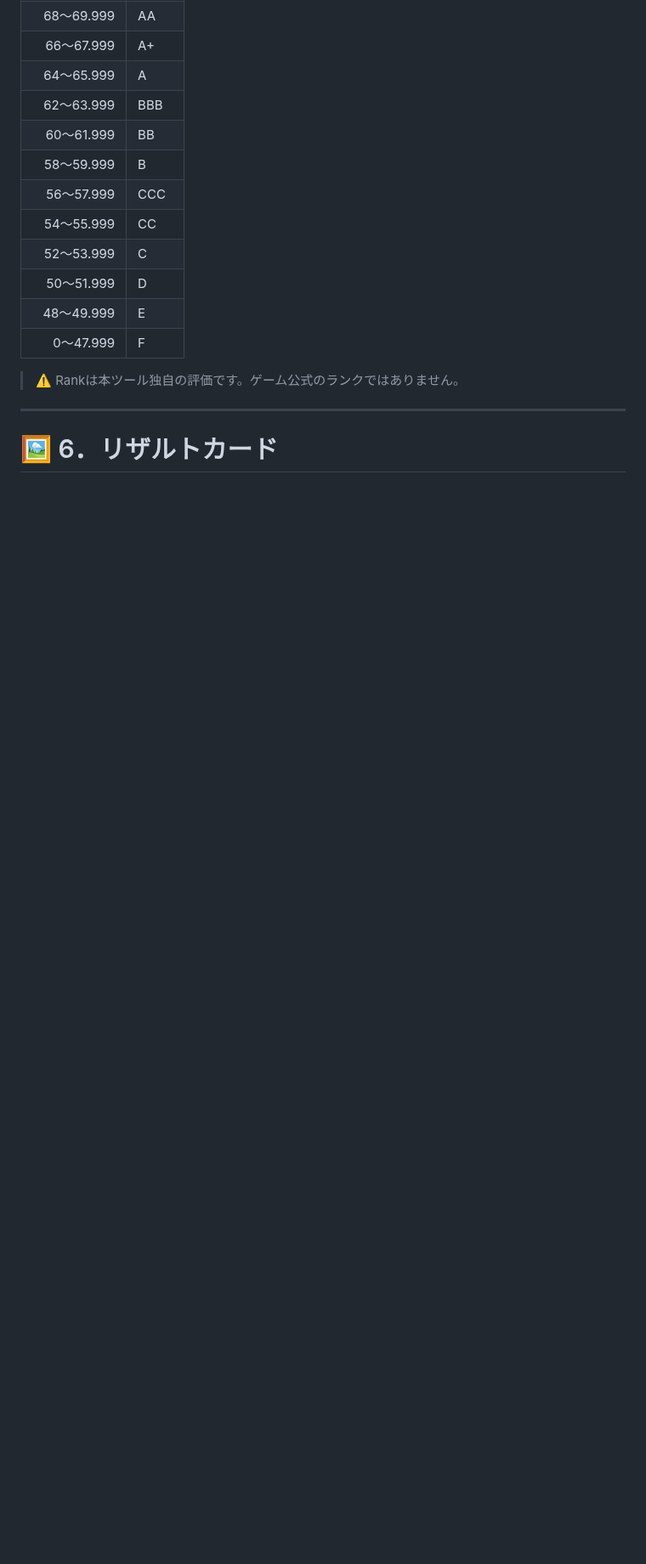
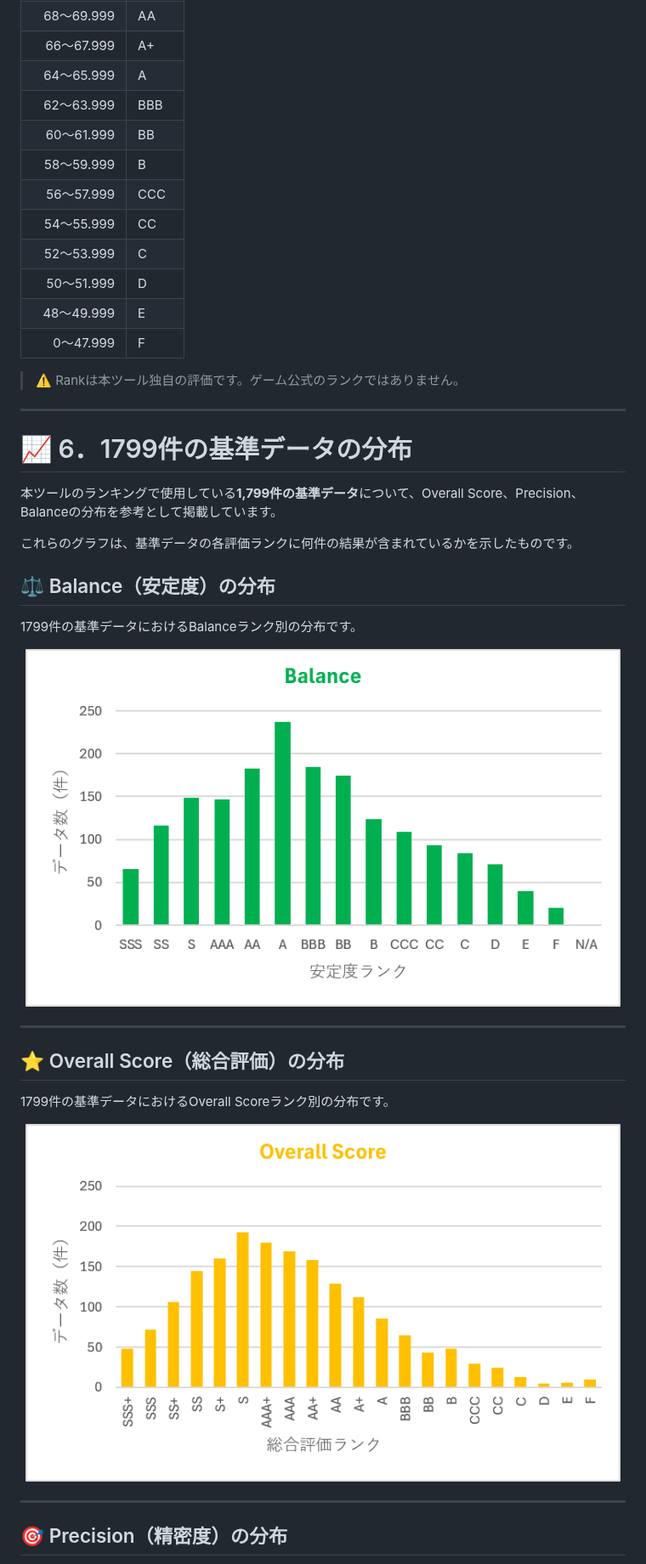
Before and after one commit to Hapylon-dev/EnsembleStarsAnalyzer, a Markdown page: README.md, the part around one of its changes. Shown at 85% size. Drawn GitHub-style; pictures changed too: assets/balance.png (added), assets/overall_score.png (added); blank space fills up the shorter version.

Commit message:
Update balance evaluation and distribution charts

```diff
--- a/README.md
+++ b/README.md
@@ -381,4 +381,31 @@ Overall Scoreに応じて、本ツール独自のRankが決まります。
 
 ---
 
-# 🖼️ 6．リザルトカード
+# 📈 6．1799件の基準データの分布
+
+本ツールのランキングで使用している**1,799件の基準データ**について、Overall Score、Precision、Balanceの分布を参考として掲載しています。
+
+これらのグラフは、基準データの各評価ランクに何件の結果が含まれているかを示したものです。
+
+## ⚖️ Balance（安定度）の分布
+
+1799件の基準データにおけるBalanceランク別の分布です。
+
+<p align="center">
+  <img src="assets/balance.png" alt="Balanceの分布" width="700">
+</p>
+
+---
+
+## ⭐ Overall Score（総合評価）の分布
+
+1799件の基準データにおけるOverall Scoreランク別の分布です。
+
+<p align="center">
+  <img src="assets/overall_score.png" alt="Overall Scoreの分布" width="700">
+</p>
+
+---
+
+## 🎯 Precision（精密度）の分布
+
```
Also changed, not shown: other parts of README.md (+32 -23 lines), assets/precision.png (added), 2 other files.
